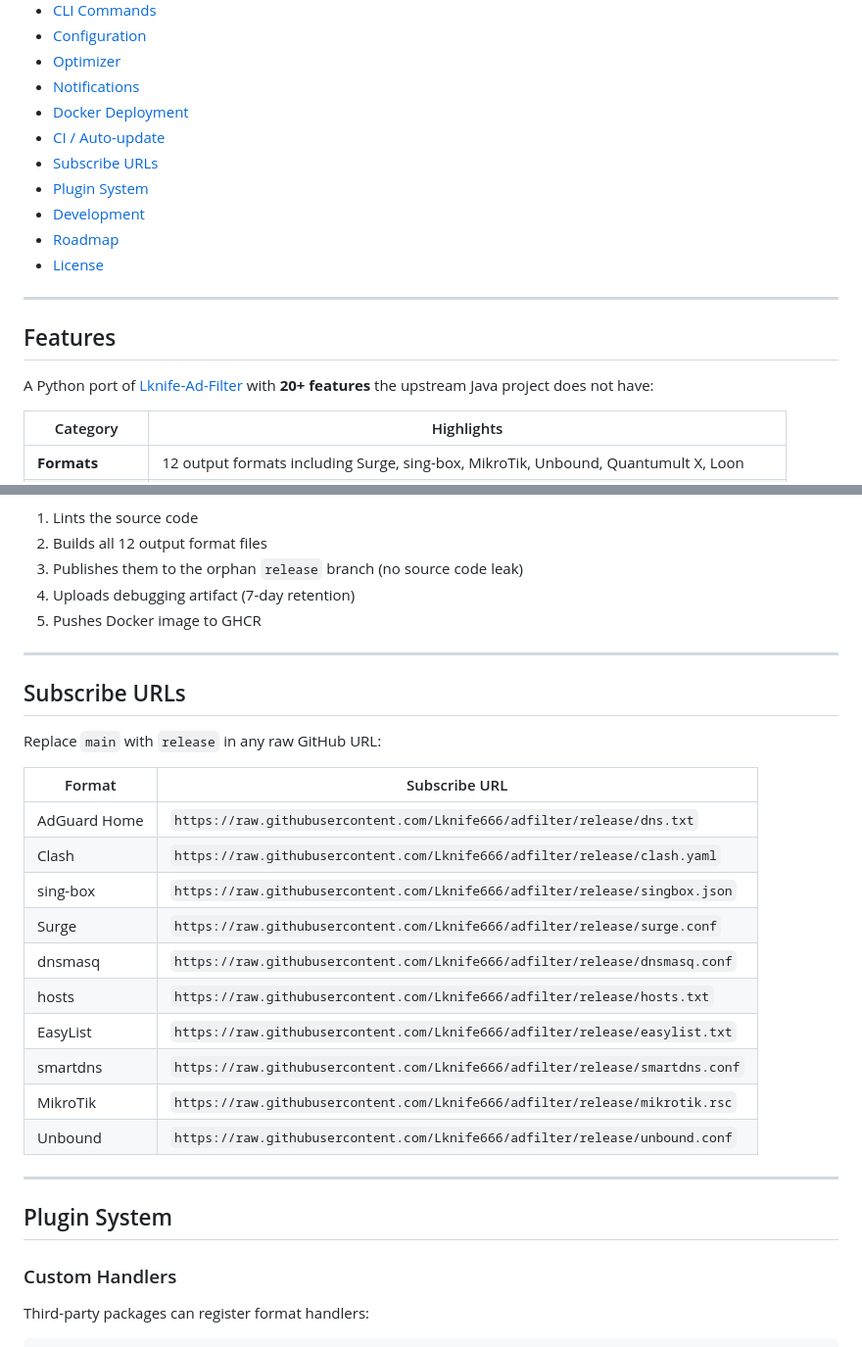
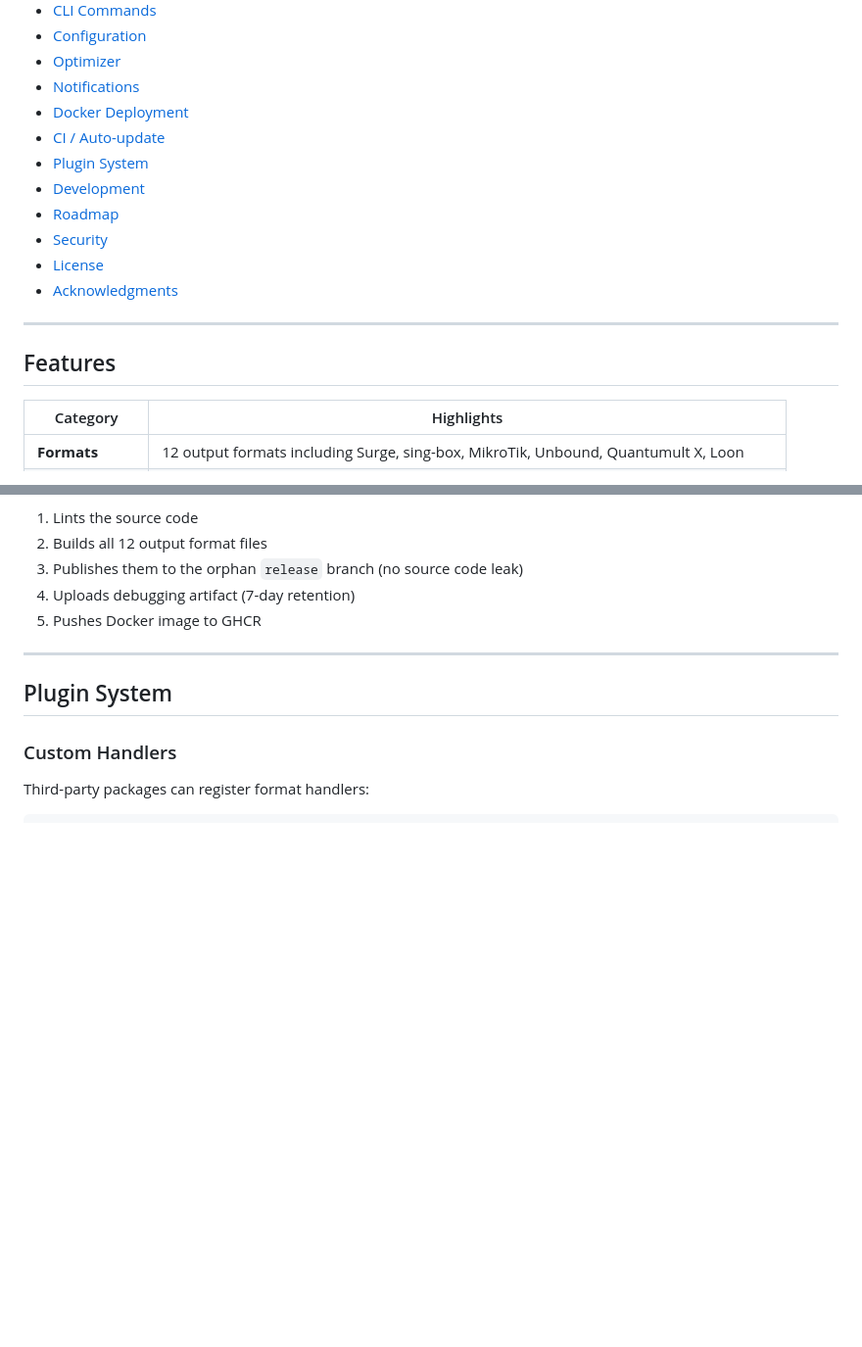
Before and after one commit to Lknife666/adfilter, a Markdown page: README.md, 2 parts joined by grey strips. Shown at 98% size. Rendered like a GitHub page; blank space fills up the shorter version.

```diff
--- a/README.md
+++ b/README.md
@@ -28,17 +54,16 @@
 - [Notifications](#notifications)
 - [Docker Deployment](#docker-deployment)
 - [CI / Auto-update](#ci--auto-update)
-- [Subscribe URLs](#subscribe-urls)
 - [Plugin System](#plugin-system)
 - [Development](#development)
 - [Roadmap](#roadmap)
+- [Security](#security)
 - [License](#license)
+- [Acknowledgments](#acknowledgments)
 
 ---
 
 ## Features
-
-A Python port of [Lknife-Ad-Filter](https://github.com/Lknife666/Lknife-Ad-Filter) with **20+ features** the upstream Java project does not have:
 
 | Category | Highlights |
 |----------|-----------|
@@ -412,25 +435,6 @@ The auto-update workflow:
 
 ---
 
-## Subscribe URLs
-
-Replace `main` with `release` in any raw GitHub URL:
-
-| Format | Subscribe URL |
-|--------|--------------|
-| AdGuard Home | `https://raw.githubusercontent.com/Lknife666/adfilter/release/dns.txt` |
-| Clash | `https://raw.githubusercontent.com/Lknife666/adfilter/release/clash.yaml` |
-| sing-box | `https://raw.githubusercontent.com/Lknife666/adfilter/release/singbox.json` |
-| Surge | `https://raw.githubusercontent.com/Lknife666/adfilter/release/surge.conf` |
-| dnsmasq | `https://raw.githubusercontent.com/Lknife666/adfilter/release/dnsmasq.conf` |
-| hosts | `https://raw.githubusercontent.com/Lknife666/adfilter/release/hosts.txt` |
-| EasyList | `https://raw.githubusercontent.com/Lknife666/adfilter/release/easylist.txt` |
-| smartdns | `https://raw.githubusercontent.com/Lknife666/adfilter/release/smartdns.conf` |
-| MikroTik | `https://raw.githubusercontent.com/Lknife666/adfilter/release/mikrotik.rsc` |
-| Unbound | `https://raw.githubusercontent.com/Lknife666/adfilter/release/unbound.conf` |
-
----
-
 ## Plugin System
 
 ### Custom Handlers
```
Also changed, not shown: other parts of README.md (+61 -16 lines).
